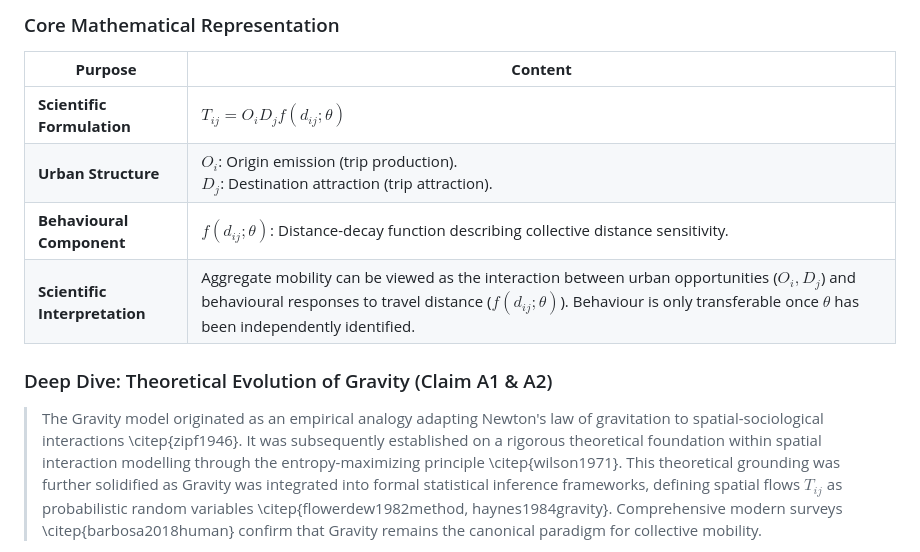
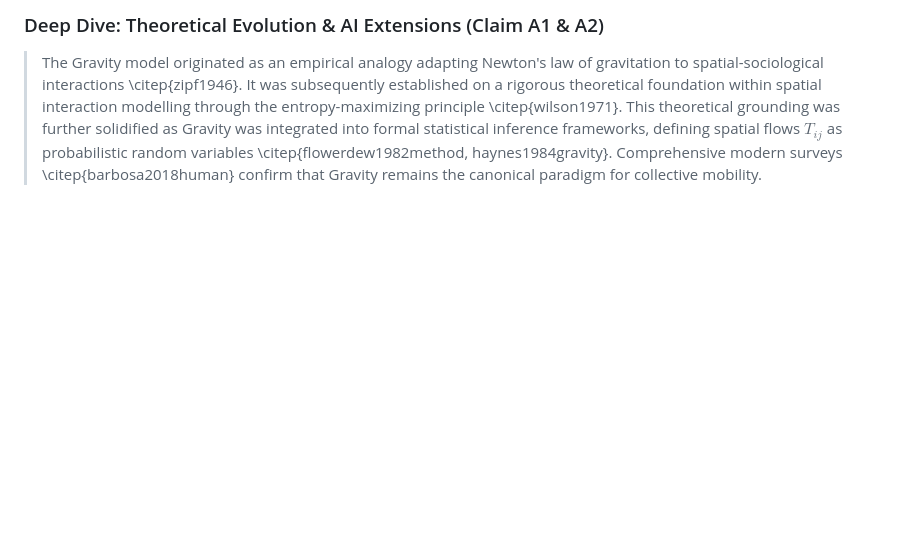
Before and after one commit to thinhnq-ibl/PCSF-TIM, a Markdown page: Handbook.md, the part around one of its changes. Rendered like a GitHub page; blank space fills up the shorter version.

```diff
--- a/Handbook.md
+++ b/Handbook.md
@@ -78,14 +88,5 @@ flowchart TD
 
-### Core Mathematical Representation
-
-| **Purpose** | **Content** |
-| --- | --- |
-| **Scientific Formulation**    | $T_{ij}=O_iD_jf(d_{ij};\theta)$ |
-| **Urban Structure**           | $O_i$: Origin emission (trip production).<br>$D_j$: Destination attraction (trip attraction). |
-| **Behavioural Component**     | $f(d_{ij};\theta)$: Distance-decay function describing collective distance sensitivity. |
-| **Scientific Interpretation** | Aggregate mobility can be viewed as the interaction between urban opportunities ($O_i,D_j$) and behavioural responses to travel distance ($f(d_{ij};\theta)$). Behaviour is only transferable once $\theta$ has been independently identified. |
-
-### Deep Dive: Theoretical Evolution of Gravity (Claim A1 & A2)
+### Deep Dive: Theoretical Evolution & AI Extensions (Claim A1 & A2)
 
 > The Gravity model originated as an empirical analogy adapting Newton's law of gravitation to spatial-sociological interactions \citep{zipf1946}. It was subsequently established on a rigorous theoretical foundation within spatial interaction modelling through the entropy-maximizing principle \citep{wilson1971}. This theoretical grounding was further solidified as Gravity was integrated into formal statistical inference frameworks, defining spatial flows $T_{ij}$ as probabilistic random variables \citep{flowerdew1982method, haynes1984gravity}. Comprehensive modern surveys \citep{barbosa2018human} confirm that Gravity remains the canonical paradigm for collective mobility.
 
```
Also changed, not shown: other parts of Handbook.md (+26 -27 lines).
